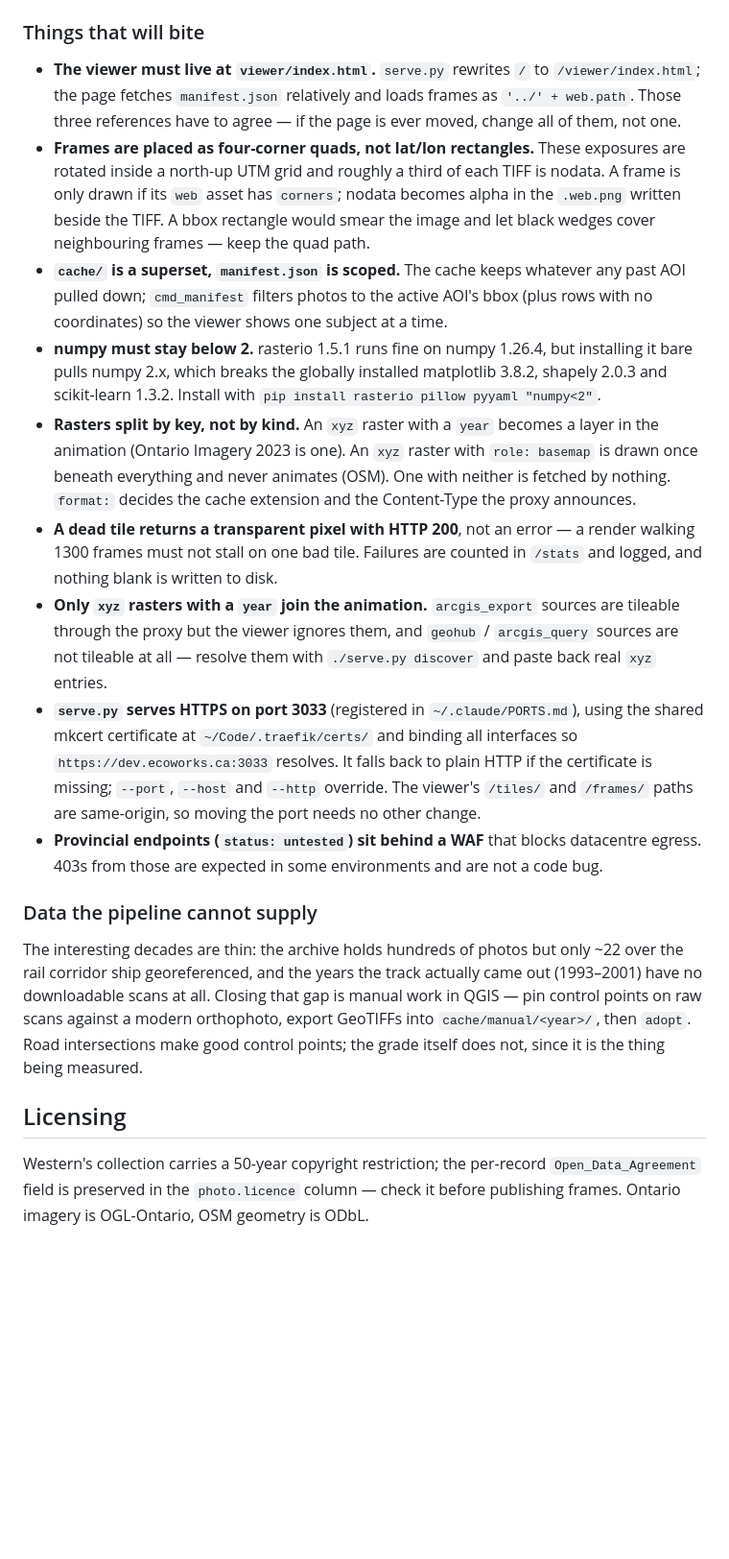
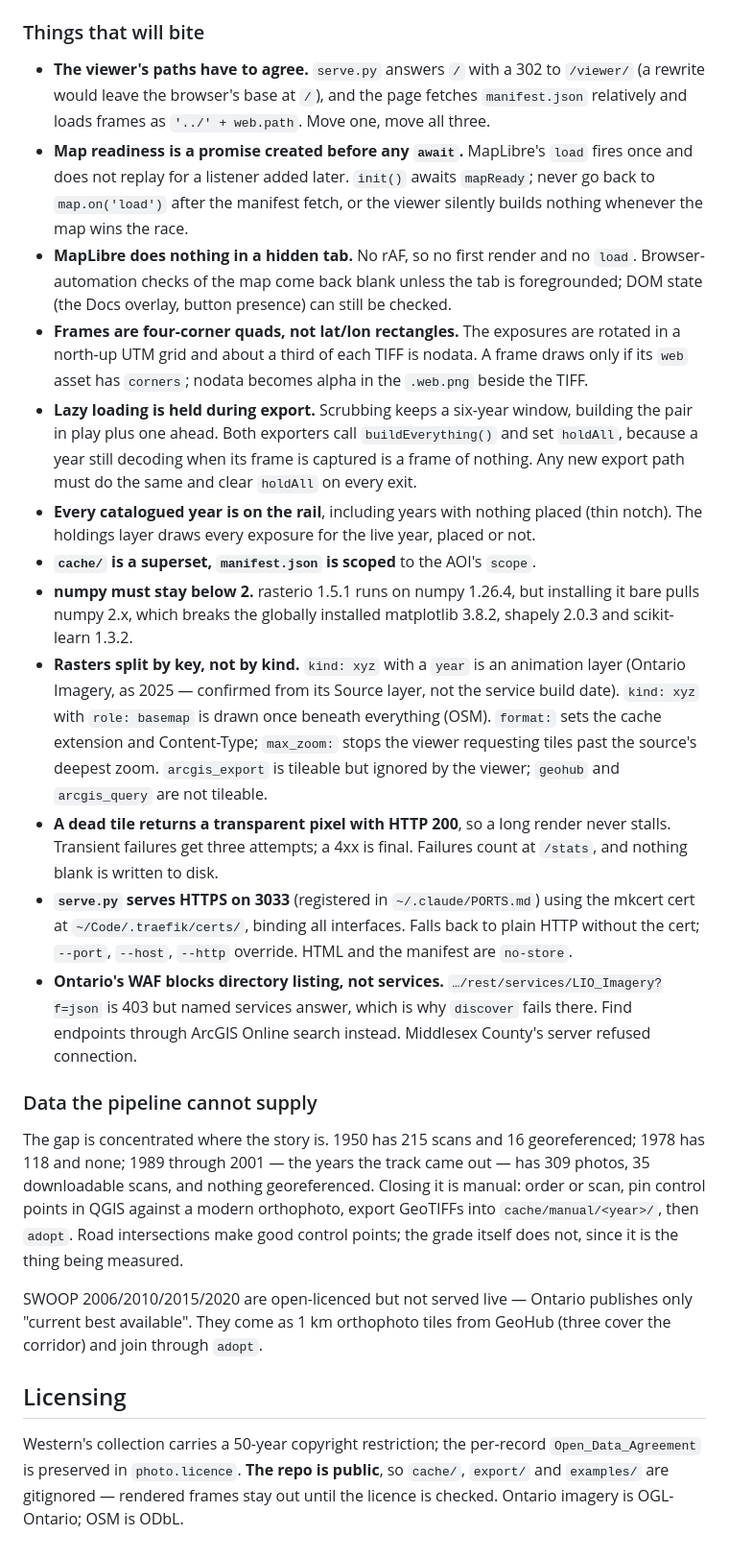
Before and after one commit to smhunt/corridor-timeviewer, a Markdown page: CLAUDE.md, the part around one of its changes. Shown at 96% size. Rendered like a GitHub page; blank space fills up the shorter version.

```diff
--- a/CLAUDE.md
+++ b/CLAUDE.md
@@ -67,51 +81,61 @@ between the browser and the disk.
 
 ### Things that will bite
 
-- **The viewer must live at `viewer/index.html`.** `serve.py` rewrites `/` to
-  `/viewer/index.html`; the page fetches `manifest.json` relatively and loads frames as
-  `'../' + web.path`. Those three references have to agree — if the page is ever moved,
-  change all of them, not one.
-- **Frames are placed as four-corner quads, not lat/lon rectangles.** These exposures are
-  rotated inside a north-up UTM grid and roughly a third of each TIFF is nodata. A frame is
-  only drawn if its `web` asset has `corners`; nodata becomes alpha in the `.web.png`
-  written beside the TIFF. A bbox rectangle would smear the image and let black wedges cover
-  neighbouring frames — keep the quad path.
-- **`cache/` is a superset, `manifest.json` is scoped.** The cache keeps whatever any past AOI
-  pulled down; `cmd_manifest` filters photos to the active AOI's bbox (plus rows with no
-  coordinates) so the viewer shows one subject at a time.
-- **numpy must stay below 2.** rasterio 1.5.1 runs fine on numpy 1.26.4, but installing it
-  bare pulls numpy 2.x, which breaks the globally installed matplotlib 3.8.2, shapely 2.0.3
-  and scikit-learn 1.3.2. Install with `pip install rasterio pillow pyyaml "numpy<2"`.
-- **Rasters split by key, not by kind.** An `xyz` raster with a `year` becomes a
-  layer in the animation (Ontario Imagery 2023 is one). An `xyz` raster with
-  `role: basemap` is drawn once beneath everything and never animates (OSM).
-  One with neither is fetched by nothing. `format:` decides the cache extension
-  and the Content-Type the proxy announces.
-- **A dead tile returns a transparent pixel with HTTP 200**, not an error — a
-  render walking 1300 frames must not stall on one bad tile. Failures are
-  counted in `/stats` and logged, and nothing blank is written to disk.
-- **Only `xyz` rasters with a `year` join the animation.** `arcgis_export` sources are tileable
-  through the proxy but the viewer ignores them, and `geohub` / `arcgis_query` sources are not
-  tileable at all — resolve them with `./serve.py discover` and paste back real `xyz` entries.
-- **`serve.py` serves HTTPS on port 3033** (registered in `~/.claude/PORTS.md`), using the
-  shared mkcert certificate at `~/Code/.traefik/certs/` and binding all interfaces so
-  `https://dev.ecoworks.ca:3033` resolves. It falls back to plain HTTP if the certificate is
-  missing; `--port`, `--host` and `--http` override. The viewer's `/tiles/` and `/frames/`
-  paths are same-origin, so moving the port needs no other change.
-- **Provincial endpoints (`status: untested`) sit behind a WAF** that blocks datacentre egress.
-  403s from those are expected in some environments and are not a code bug.
+- **The viewer's paths have to agree.** `serve.py` answers `/` with a 302 to `/viewer/`
+  (a rewrite would leave the browser's base at `/`), and the page fetches `manifest.json`
+  relatively and loads frames as `'../' + web.path`. Move one, move all three.
+- **Map readiness is a promise created before any `await`.** MapLibre's `load` fires once
+  and does not replay for a listener added later. `init()` awaits `mapReady`; never go back
+  to `map.on('load')` after the manifest fetch, or the viewer silently builds nothing
+  whenever the map wins the race.
+- **MapLibre does nothing in a hidden tab.** No rAF, so no first render and no `load`.
+  Browser-automation checks of the map come back blank unless the tab is foregrounded; DOM
+  state (the Docs overlay, button presence) can still be checked.
+- **Frames are four-corner quads, not lat/lon rectangles.** The exposures are rotated in a
+  north-up UTM grid and about a third of each TIFF is nodata. A frame draws only if its
+  `web` asset has `corners`; nodata becomes alpha in the `.web.png` beside the TIFF.
+- **Lazy loading is held during export.** Scrubbing keeps a six-year window, building the
+  pair in play plus one ahead. Both exporters call `buildEverything()` and set `holdAll`,
+  because a year still decoding when its frame is captured is a frame of nothing. Any new
+  export path must do the same and clear `holdAll` on every exit.
+- **Every catalogued year is on the rail**, including years with nothing placed (thin
+  notch). The holdings layer draws every exposure for the live year, placed or not.
+- **`cache/` is a superset, `manifest.json` is scoped** to the AOI's `scope`.
+- **numpy must stay below 2.** rasterio 1.5.1 runs on numpy 1.26.4, but installing it bare
+  pulls numpy 2.x, which breaks the globally installed matplotlib 3.8.2, shapely 2.0.3 and
+  scikit-learn 1.3.2.
+- **Rasters split by key, not by kind.** `kind: xyz` with a `year` is an animation layer
+  (Ontario Imagery, as 2025 — confirmed from its Source layer, not the service build date).
+  `kind: xyz` with `role: basemap` is drawn once beneath everything (OSM). `format:` sets the
+  cache extension and Content-Type; `max_zoom:` stops the viewer requesting tiles past the
+  source's deepest zoom. `arcgis_export` is tileable but ignored by the viewer; `geohub` and
+  `arcgis_query` are not tileable.
+- **A dead tile returns a transparent pixel with HTTP 200**, so a long render never stalls.
+  Transient failures get three attempts; a 4xx is final. Failures count at `/stats`, and
+  nothing blank is written to disk.
+- **`serve.py` serves HTTPS on 3033** (registered in `~/.claude/PORTS.md`) using the mkcert
+  cert at `~/Code/.traefik/certs/`, binding all interfaces. Falls back to plain HTTP without
+  the cert; `--port`, `--host`, `--http` override. HTML and the manifest are `no-store`.
+- **Ontario's WAF blocks directory listing, not services.** `…/rest/services/LIO_Imagery?f=json`
+  is 403 but named services answer, which is why `discover` fails there. Find endpoints
+  through ArcGIS Online search instead. Middlesex County's server refused connection.
 
 ### Data the pipeline cannot supply
 
-The interesting decades are thin: the archive holds hundreds of photos but only ~22 over the
-rail corridor ship georeferenced, and the years the track actually came out (1993–2001) have
-no downloadable scans at all. Closing that gap is manual work in QGIS — pin control points
-on raw scans against a modern orthophoto, export GeoTIFFs into `cache/manual/<year>/`, then
-`adopt`. Road intersections make good control points; the grade itself does not, since it is
-the thing being measured.
+The gap is concentrated where the story is. 1950 has 215 scans and 16 georeferenced; 1978
+has 118 and none; 1989 through 2001 — the years the track came out — has 309 photos, 35
+downloadable scans, and nothing georeferenced. Closing it is manual: order or scan, pin
+control points in QGIS against a modern orthophoto, export GeoTIFFs into
+`cache/manual/<year>/`, then `adopt`. Road intersections make good control points; the grade
+itself does not, since it is the thing being measured.
+
+SWOOP 2006/2010/2015/2020 are open-licenced but not served live — Ontario publishes only
+"current best available". They come as 1 km orthophoto tiles from GeoHub (three cover the
+corridor) and join through `adopt`.
 
 ## Licensing
 
 Western's collection carries a 50-year copyright restriction; the per-record
-`Open_Data_Agreement` field is preserved in the `photo.licence` column — check it before
-publishing frames. Ontario imagery is OGL-Ontario, OSM geometry is ODbL.
+`Open_Data_Agreement` is preserved in `photo.licence`. **The repo is public**, so `cache/`,
+`export/` and `examples/` are gitignored — rendered frames stay out until the licence is
+checked. Ontario imagery is OGL-Ontario; OSM is ODbL.
```
Also changed, not shown: other parts of CLAUDE.md (+46 -32 lines).
